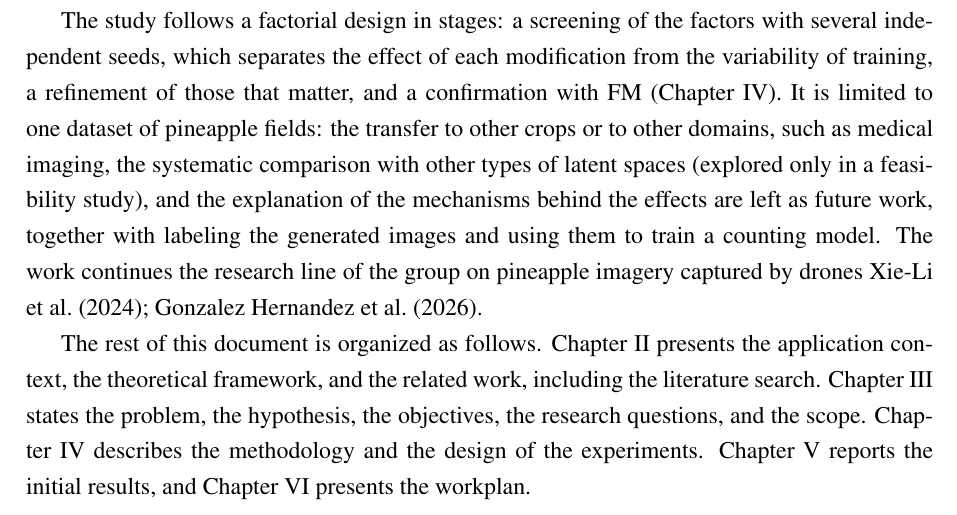
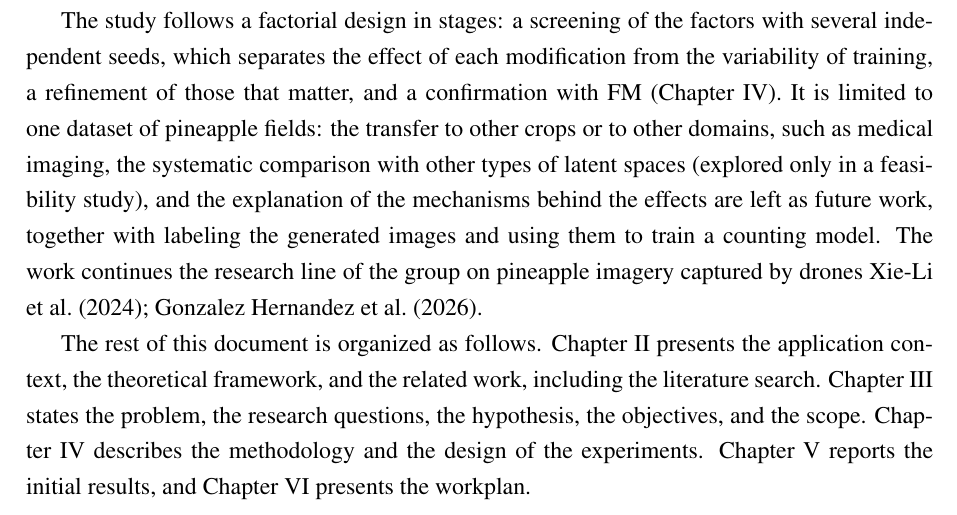
Before and after one commit to OscoCR/VAE_DDPM_FM_Tesis, a LaTeX thesis (General.tex, which reads TFC1/c1.tex): part of page 10 of 63, cut so that both start at the same text. Compiled offline with pdfLaTeX.

Commit message:
Update c1.tex
congruency

```diff
--- a/TFC1/c1.tex
+++ b/TFC1/c1.tex
@@ -23,4 +23,4 @@ This work addresses that gap. Its contribution is to characterize, with replicat
 
 The study follows a factorial design in stages: a screening of the factors with several independent seeds, which separates the effect of each modification from the variability of training, a refinement of those that matter, and a confirmation with FM (Chapter~IV). It is limited to one dataset of pineapple fields: the transfer to other crops or to other domains, such as medical imaging, the systematic comparison with other types of latent spaces (explored only in a feasibility study), and the explanation of the mechanisms behind the effects are left as future work, together with labeling the generated images and using them to train a counting model. The work continues the research line of the group on pineapple imagery captured by drones \cite{XieLi2024,Gonzalez2026}.
 
-The rest of this document is organized as follows. Chapter~II presents the application context, the theoretical framework, and the related work, including the literature search. Chapter~III states the problem, the hypothesis, the objectives, the research questions, and the scope. Chapter~IV describes the methodology and the design of the experiments. Chapter~V reports the initial results, and Chapter~VI presents the workplan.
+The rest of this document is organized as follows. Chapter~II presents the application context, the theoretical framework, and the related work, including the literature search. Chapter~III states the problem, the research questions, the hypothesis, the objectives, and the scope. Chapter~IV describes the methodology and the design of the experiments. Chapter~V reports the initial results, and Chapter~VI presents the workplan.
```
